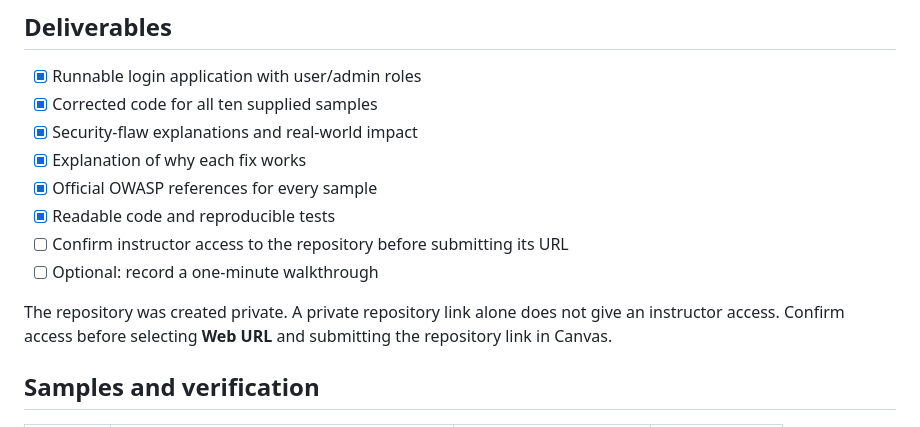
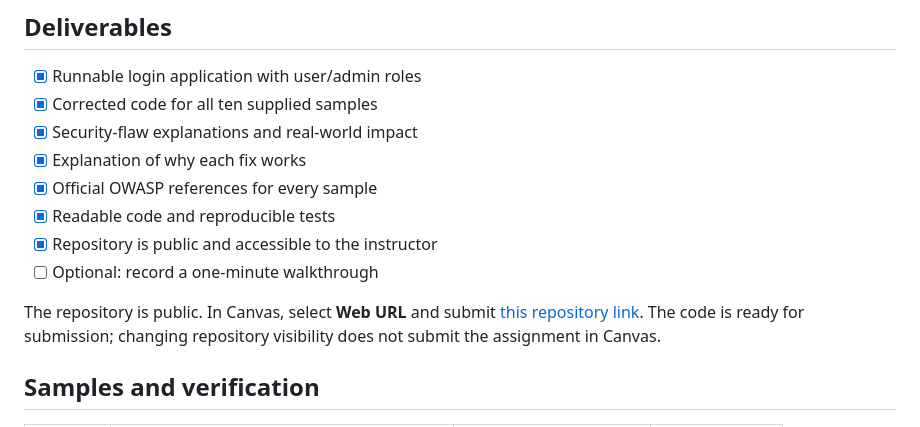
Before and after one commit to ashliewyse/sdev245-module5-owasp-code-fix, a Markdown page: README.md, the part around the change. GitHub-like rendering.

Commit message:
Confirm public instructor access and clarify Canvas submission

```diff
--- a/README.md
+++ b/README.md
@@ -20,10 +20,10 @@ Follow the [setup and administrator-creation instructions](demo-app/README.md).
 - [x] Explanation of why each fix works
 - [x] Official OWASP references for every sample
 - [x] Readable code and reproducible tests
-- [ ] Confirm instructor access to the repository before submitting its URL
+- [x] Repository is public and accessible to the instructor
 - [ ] Optional: record a one-minute walkthrough
 
-The repository was created private. A private repository link alone does not give an instructor access. Confirm access before selecting **Web URL** and submitting the repository link in Canvas.
+The repository is public. In Canvas, select **Web URL** and submit [this repository link](https://github.com/ashliewyse/sdev245-module5-owasp-code-fix). The code is ready for submission; changing repository visibility does not submit the assignment in Canvas.
 
 ## Samples and verification
 
```
